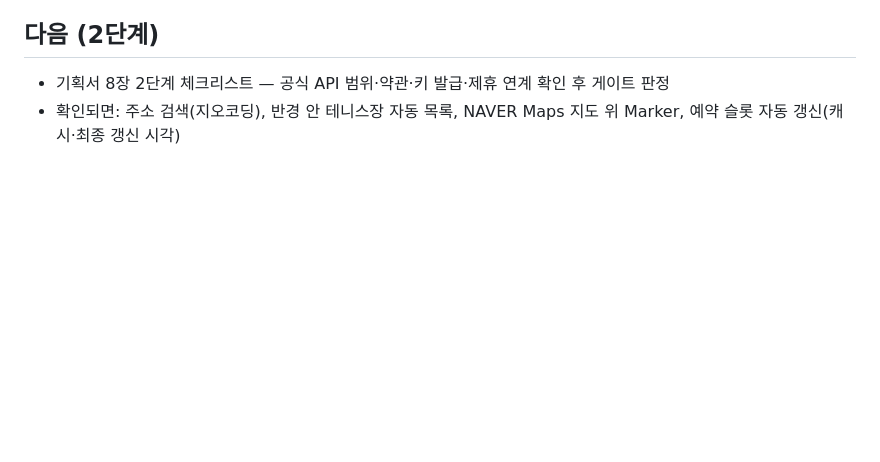
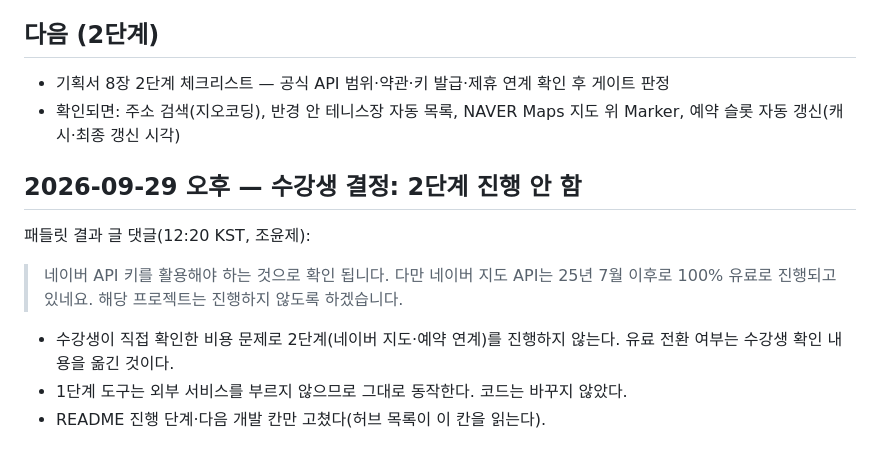
Before and after one commit to aebonlee/data09-20, a Markdown page: docs/개발일지.md, the part around the change. Rendered like a GitHub page; blank space fills up the shorter version.

```diff
--- a/docs/개발일지.md
+++ b/docs/개발일지.md
@@ -58,3 +58,12 @@
 
 - 기획서 8장 2단계 체크리스트 — 공식 API 범위·약관·키 발급·제휴 연계 확인 후 게이트 판정
 - 확인되면: 주소 검색(지오코딩), 반경 안 테니스장 자동 목록, NAVER Maps 지도 위 Marker, 예약 슬롯 자동 갱신(캐시·최종 갱신 시각)
+
+## 2026-09-29 오후 — 수강생 결정: 2단계 진행 안 함
+
+패들릿 결과 글 댓글(12:20 KST, 조윤제):
+> 네이버 API 키를 활용해야 하는 것으로 확인 됩니다. 다만 네이버 지도 API는 25년 7월 이후로 100% 유료로 진행되고 있네요. 해당 프로젝트는 진행하지 않도록 하겠습니다.
+
+- 수강생이 직접 확인한 비용 문제로 2단계(네이버 지도·예약 연계)를 진행하지 않는다. 유료 전환 여부는 수강생 확인 내용을 옮긴 것이다.
+- 1단계 도구는 외부 서비스를 부르지 않으므로 그대로 동작한다. 코드는 바꾸지 않았다.
+- README 진행 단계·다음 개발 칸만 고쳤다(허브 목록이 이 칸을 읽는다).
```
Also changed, not shown: README.md (+2 -2 lines).
